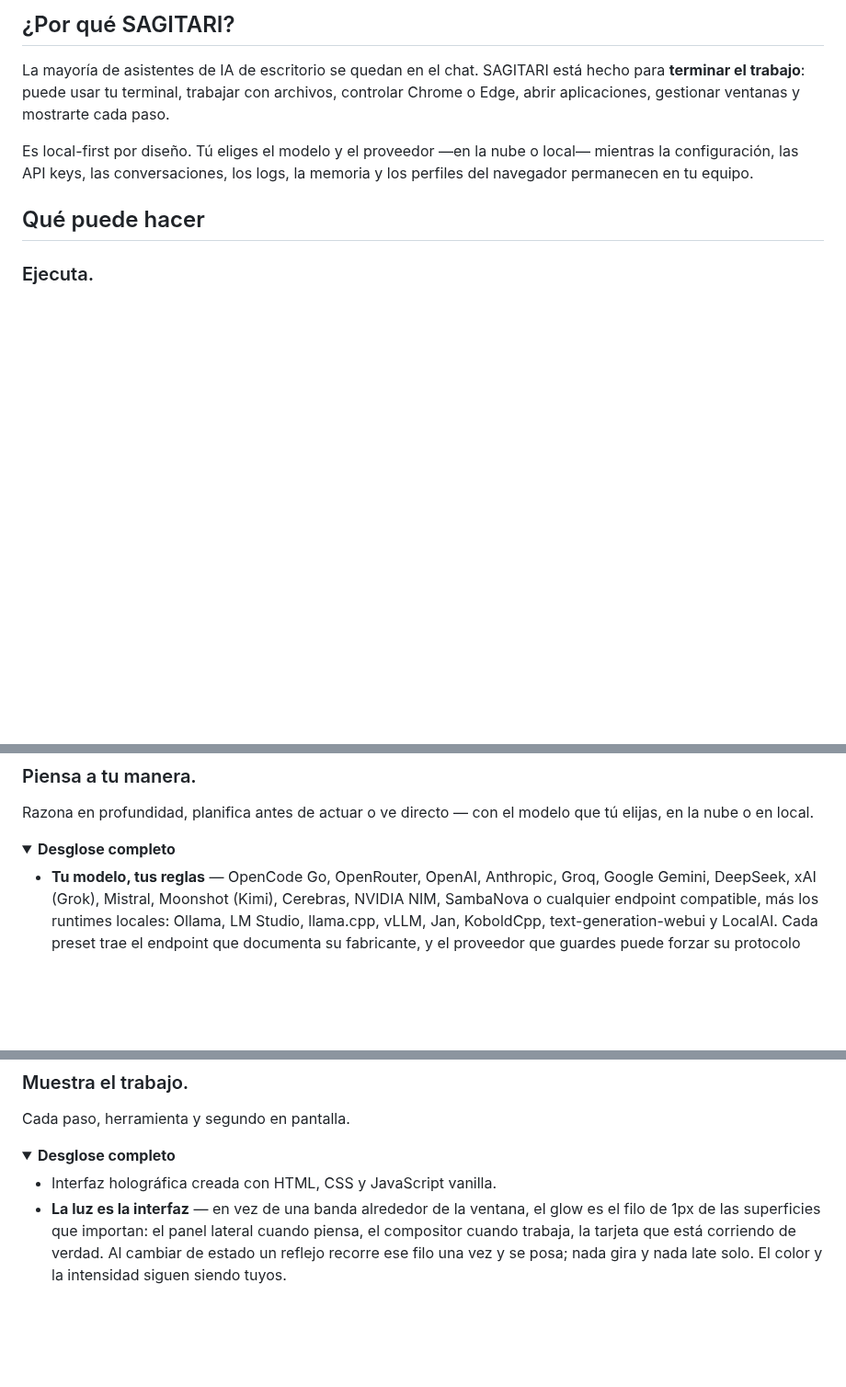
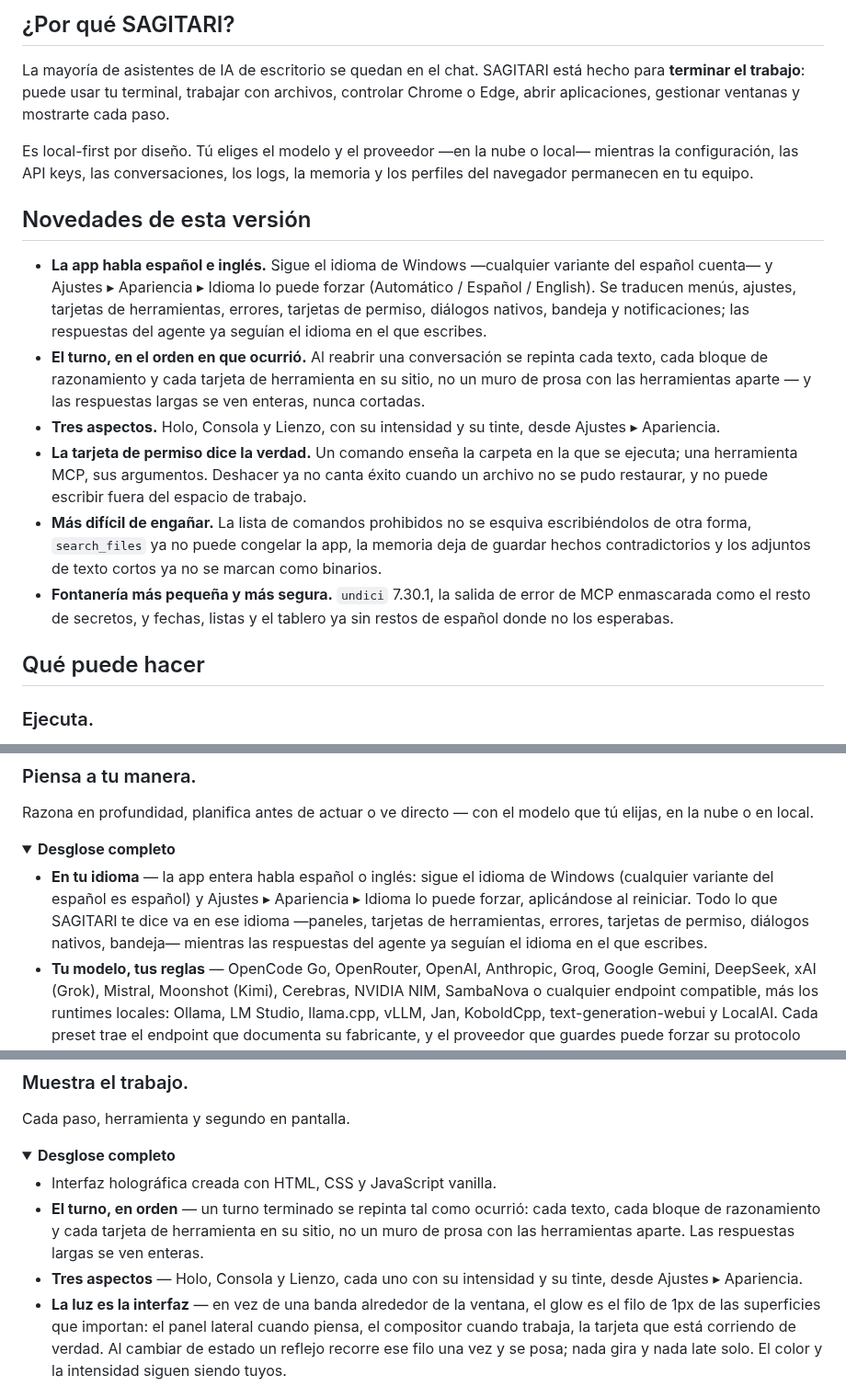
Before and after one commit to dario90vlc/sagitari, a Markdown page: README.es.md, 3 parts joined by grey strips. Shown at 92% size. GitHub-like rendering; folded sections open; blank space fills up the shorter version.

```diff
--- a/README.es.md
+++ b/README.es.md
@@ -60,6 +60,15 @@ La mayoría de asistentes de IA de escritorio se quedan en el chat. SAGITARI est
 
 Es local-first por diseño. Tú eliges el modelo y el proveedor —en la nube o local— mientras la configuración, las API keys, las conversaciones, los logs, la memoria y los perfiles del navegador permanecen en tu equipo.
 
+## Novedades de esta versión
+
+- **La app habla español e inglés.** Sigue el idioma de Windows —cualquier variante del español cuenta— y Ajustes ▸ Apariencia ▸ Idioma lo puede forzar (Automático / Español / English). Se traducen menús, ajustes, tarjetas de herramientas, errores, tarjetas de permiso, diálogos nativos, bandeja y notificaciones; las respuestas del agente ya seguían el idioma en el que escribes.
+- **El turno, en el orden en que ocurrió.** Al reabrir una conversación se repinta cada texto, cada bloque de razonamiento y cada tarjeta de herramienta en su sitio, no un muro de prosa con las herramientas aparte — y las respuestas largas se ven enteras, nunca cortadas.
+- **Tres aspectos.** Holo, Consola y Lienzo, con su intensidad y su tinte, desde Ajustes ▸ Apariencia.
+- **La tarjeta de permiso dice la verdad.** Un comando enseña la carpeta en la que se ejecuta; una herramienta MCP, sus argumentos. Deshacer ya no canta éxito cuando un archivo no se pudo restaurar, y no puede escribir fuera del espacio de trabajo.
+- **Más difícil de engañar.** La lista de comandos prohibidos no se esquiva escribiéndolos de otra forma, `search_files` ya no puede congelar la app, la memoria deja de guardar hechos contradictorios y los adjuntos de texto cortos ya no se marcan como binarios.
+- **Fontanería más pequeña y más segura.** `undici` 7.30.1, la salida de error de MCP enmascarada como el resto de secretos, y fechas, listas y el tablero ya sin restos de español donde no los esperabas.
+
 ## Qué puede hacer
 
 ### Ejecuta.
@@ -91,6 +100,7 @@ Razona en profundidad, planifica antes de actuar o ve directo — con el modelo
 <details>
 <summary><b>Desglose completo</b></summary>
 
+- **En tu idioma** — la app entera habla español o inglés: sigue el idioma de Windows (cualquier variante del español es español) y Ajustes ▸ Apariencia ▸ Idioma lo puede forzar, aplicándose al reiniciar. Todo lo que SAGITARI te dice va en ese idioma —paneles, tarjetas de herramientas, errores, tarjetas de permiso, diálogos nativos, bandeja— mientras las respuestas del agente ya seguían el idioma en el que escribes.
 - **Tu modelo, tus reglas** — OpenCode Go, OpenRouter, OpenAI, Anthropic, Groq, Google Gemini, DeepSeek, xAI (Grok), Mistral, Moonshot (Kimi), Cerebras, NVIDIA NIM, SambaNova o cualquier endpoint compatible, más los runtimes locales: Ollama, LM Studio, llama.cpp, vLLM, Jan, KoboldCpp, text-generation-webui y LocalAI. Cada preset trae el endpoint que documenta su fabricante, y el proveedor que guardes puede forzar su protocolo (compatible con OpenAI, con Anthropic o la API Responses) para que las pasarelas de terceros también funcionen.
 - **Tus propios especialistas** — los siete subagentes de serie vienen con el producto, pero puedes definir los tuyos dejando un `AGENT.md` en `<carpeta de datos>/agents/<id>/` (nombre, descripción, herramientas permitidas, modelo, tope de pasos y su encargo). Una definición no puede darse más de lo que da el techo de serie: su lista de herramientas se cruza con el catálogo real. La vista de Agentes enseña el registro que la app usa de verdad, marcando cuáles vienen del disco, con un botón **Recargar** que los relee sin reiniciar.
 - **Think / Plan / Act** — razona en profundidad, prepara un plan antes de actuar o ejecuta directamente. **PLAN es de verdad solo lectura**: el catálogo que se le ofrece al modelo se recorta a las herramientas de inspección y cualquier escritura se rechaza también al ejecutarla, así que el modo de planificación no puede tocar tu máquina.
@@ -110,6 +120,8 @@ Cada paso, herramienta y segundo en pantalla.
 <summary><b>Desglose completo</b></summary>
 
 - Interfaz holográfica creada con HTML, CSS y JavaScript vanilla.
+- **El turno, en orden** — un turno terminado se repinta tal como ocurrió: cada texto, cada bloque de razonamiento y cada tarjeta de herramienta en su sitio, no un muro de prosa con las herramientas aparte. Las respuestas largas se ven enteras.
+- **Tres aspectos** — Holo, Consola y Lienzo, cada uno con su intensidad y su tinte, desde Ajustes ▸ Apariencia.
 - **La luz es la interfaz** — en vez de una banda alrededor de la ventana, el glow es el filo de 1px de las superficies que importan: el panel lateral cuando piensa, el compositor cuando trabaja, la tarjeta que está corriendo de verdad. Al cambiar de estado un reflejo recorre ese filo una vez y se posa; nada gira y nada late solo. El color y la intensidad siguen siendo tuyos.
 - **Los cambios del turno, archivo a archivo** — antes de dar un turno por bueno, el panel de revisión enseña exactamente qué cambió: una tarjeta por archivo con sus `+añadidos / −borrados`, los hunks con sus números de línea y un botón para devolver **ese archivo solo** sin tocar el resto. Los que no se pueden restaurar por separado lo dicen en vez de aparentarlo.
 - **Cuánto sitio queda** — el compositor lleva un medidor de contexto en vivo (holgado / ajustado / apretado) alimentado por la misma medición que usa el agente, así que ves llenarse una sesión larga antes de que empiece a recortar.
```
Also changed, not shown: README.md (+12 -0 lines).
